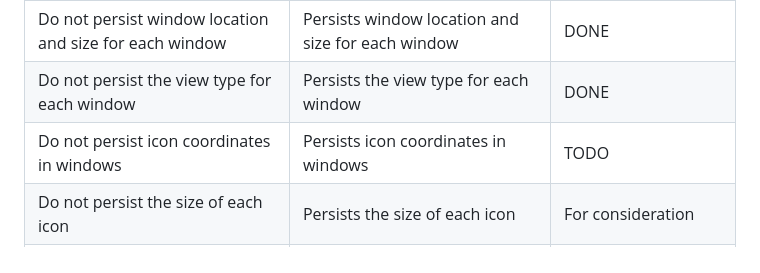
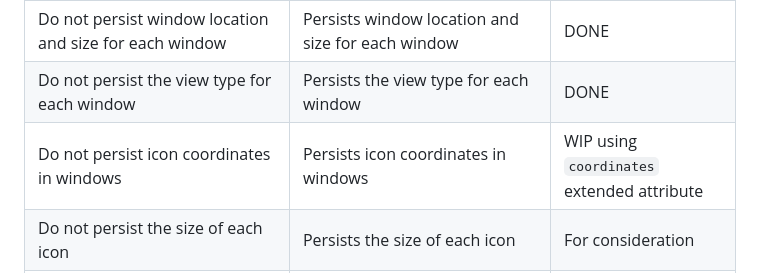
Before and after one commit to probonopd/Filer, a Markdown page: README.md, the part around the change. GitHub-like rendering.

Commit message:
Update README.md
[ci skip]

```diff
--- a/README.md
+++ b/README.md
@@ -25,7 +25,7 @@ To try it out, run the latest [experimental helloSystem ISO](https://github.com/
 |Do not allow individual files of the same MIME type to be opened with different applications|Allows individual files of the same MIME type to be opened with different applications (using the `can-open` extended attribute)|DONE by `launch`|
 |Do not persist window location and size for each window|Persists window location and size for each window|DONE|
 |Do not persist the view type for each window|Persists the view type for each window|DONE|
-|Do not persist icon coordinates in windows|Persists icon coordinates in windows|TODO|
+|Do not persist icon coordinates in windows|Persists icon coordinates in windows|WIP using `coordinates` extended attribute|
 |Do not persist the size of each icon|Persists the size of each icon|For consideration|
 |Cannot use copy and pasted icons for documents and folders|Can use copy and pasted icons for documents and folders|DONE using `user-icon` extended attribute holding a base64 encoded PNG|
 |Open files with whatever application if there is more than one that can handle a file|Asks the user which application to use if there is more than one that can handle a file|DONE by `launch`|
```
